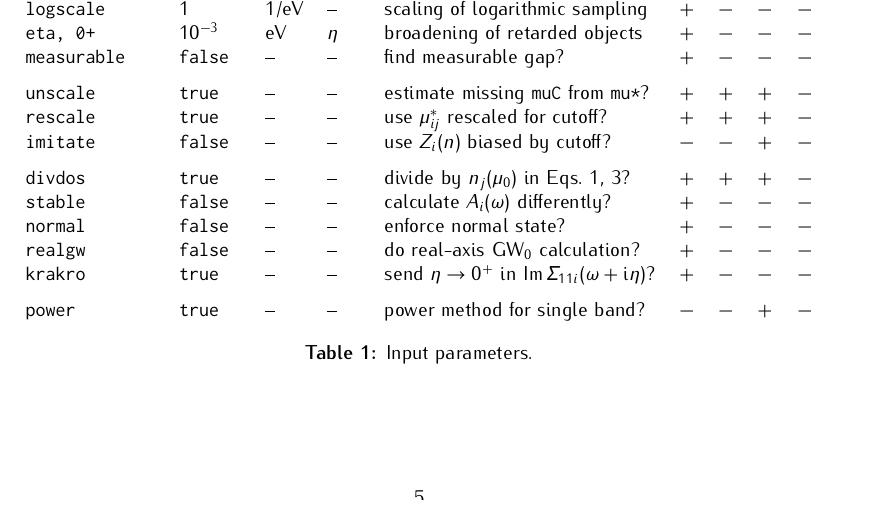
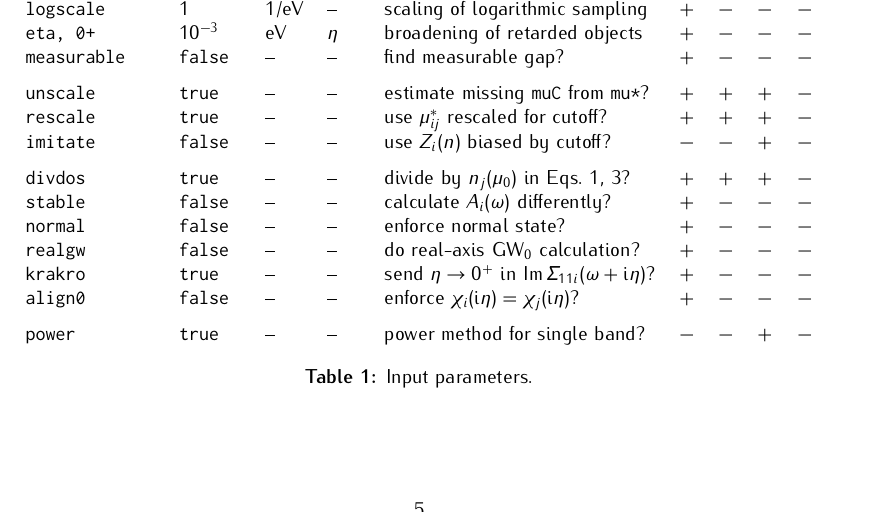
Before and after one commit to janberges/ebmb, a LaTeX document (manual/ebmb.tex): part of page 5 of 6, cut so that both start at the same text. Compiled offline with pdfLaTeX.

Commit message:
Avoid relative bands shift at zero energy
Sometimes the densities of states belonging to different bands or orbitals drift
apart in a self-consistent calculation. This can be avoided by aligning the real
part of the self-energy at the chemical potential for all bands by modifying the
constant/Coulomb part of the energy shift. This can alternatively be achieved by
adjusting the input Coulomb parameter.

```diff
--- a/manual/ebmb.tex
+++ b/manual/ebmb.tex
@@ -555,7 +555,8 @@
          \tt stable        & \tt false   & --               & --                  & calculate $A_i(\omega)$ differently?       & $+$ & $-$ & $-$ & $-$ \\
          \tt normal        & \tt false   & --               & --                  & enforce normal state?                      & $+$ & $-$ & $-$ & $-$ \\
          \tt realgw        & \tt false   & --               & --                  & do real-axis GW$_0$ calculation?           & $+$ & $-$ & $-$ & $-$ \\
-         \tt krakro        & \tt true    & --    & -- & send $\eta \rightarrow 0^+$ in $\Im \Sigma_{1 1 i}(\omega + \I \eta)$? & $+$ & $-$ & $-$ & $-$ \\[\gap]
+         \tt krakro        & \tt true    & --    & -- & send $\eta \rightarrow 0^+$ in $\Im \Sigma_{1 1 i}(\omega + \I \eta)$? & $+$ & $-$ & $-$ & $-$ \\
+         \tt align0        & \tt false   & --               & --                & enforce $\chi_i(\I \eta) = \chi_j(\I \eta)$? & $+$ & $-$ & $-$ & $-$ \\[\gap]
          \tt power         & \tt true    & --               & --                  & power method for single band?              & $-$ & $-$ & $+$ & $-$
       \end{tabular}
       \caption{Input parameters.}
```
Also changed, not shown: Makefile, 4 other files.
